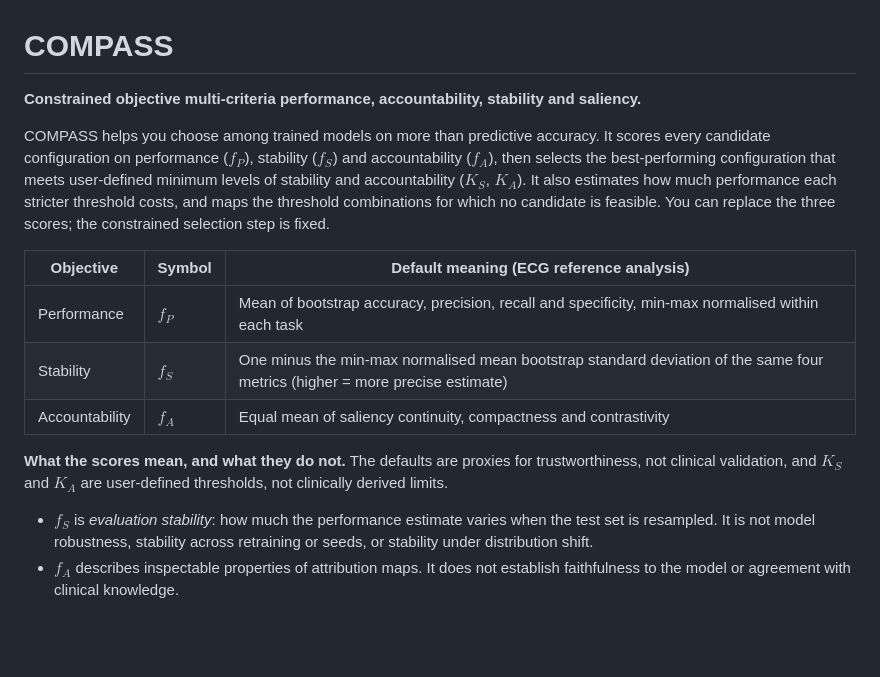
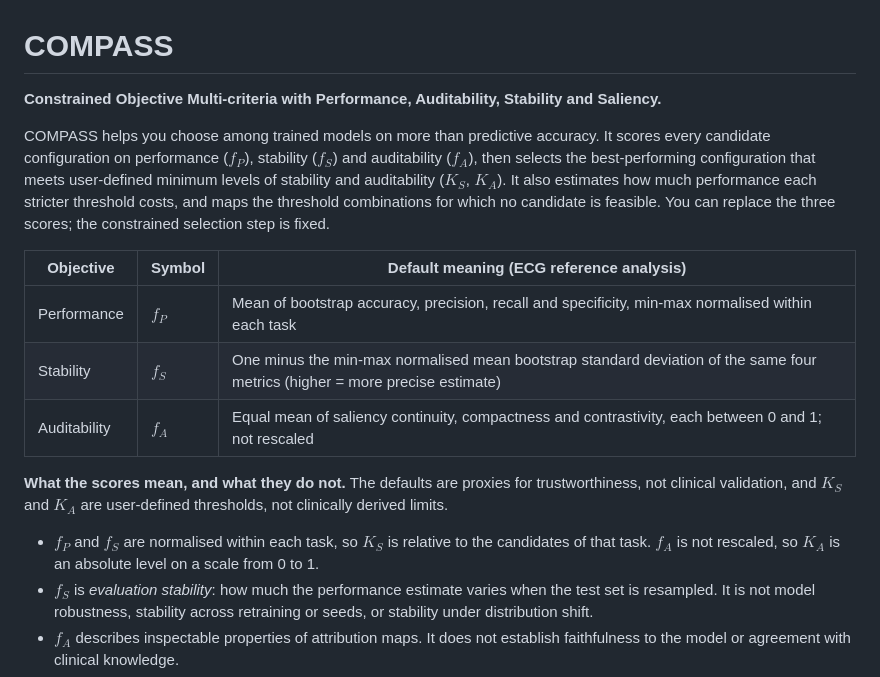
Before and after one commit to Ja5ya/compass, a Markdown page: README.md, the part around one of its changes. Rendered like a GitHub page; blank space fills up the shorter version.

```diff
--- a/README.md
+++ b/README.md
@@ -1,11 +1,11 @@
 # COMPASS
 
-**Constrained objective multi-criteria performance, accountability, stability and saliency.**
+**Constrained Objective Multi-criteria with Performance, Auditability, Stability and Saliency.**
 
 COMPASS helps you choose among trained models on more than predictive accuracy.
 It scores every candidate configuration on performance ($f_P$), stability ($f_S$)
-and accountability ($f_A$), then selects the best-performing configuration that
-meets user-defined minimum levels of stability and accountability ($K_S$, $K_A$).
+and auditability ($f_A$), then selects the best-performing configuration that
+meets user-defined minimum levels of stability and auditability ($K_S$, $K_A$).
 It also estimates how much performance each stricter threshold costs, and maps the
 threshold combinations for which no candidate is feasible. You can replace the three
 scores; the constrained selection step is fixed.
@@ -14,12 +14,14 @@ scores; the constrained selection step is fixed.
 |-----------|--------|-------------------------------------------|
 | Performance | $f_P$ | Mean of bootstrap accuracy, precision, recall and specificity, min-max normalised within each task |
 | Stability | $f_S$ | One minus the min-max normalised mean bootstrap standard deviation of the same four metrics (higher = more precise estimate) |
-| Accountability | $f_A$ | Equal mean of saliency continuity, compactness and contrastivity |
+| Auditability | $f_A$ | Equal mean of saliency continuity, compactness and contrastivity, each between 0 and 1; not rescaled |
 
 **What the scores mean, and what they do not.** The defaults are proxies for
 trustworthiness, not clinical validation, and $K_S$ and $K_A$ are user-defined
 thresholds, not clinically derived limits.
 
+- $f_P$ and $f_S$ are normalised within each task, so $K_S$ is relative to the candidates
+  of that task. $f_A$ is not rescaled, so $K_A$ is an absolute level on a scale from 0 to 1.
 - $f_S$ is *evaluation stability*: how much the performance estimate varies when the test
   set is resampled. It is not model robustness, stability across retraining or seeds,
   or stability under distribution shift.
```
Also changed, not shown: other parts of README.md (+18 -1 lines), figure1_compass_architecture.png.
